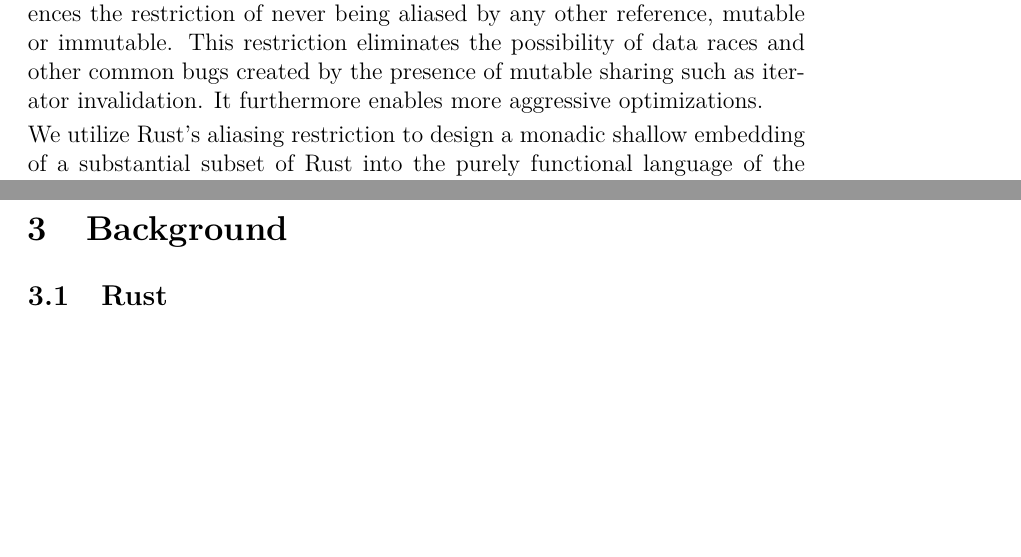
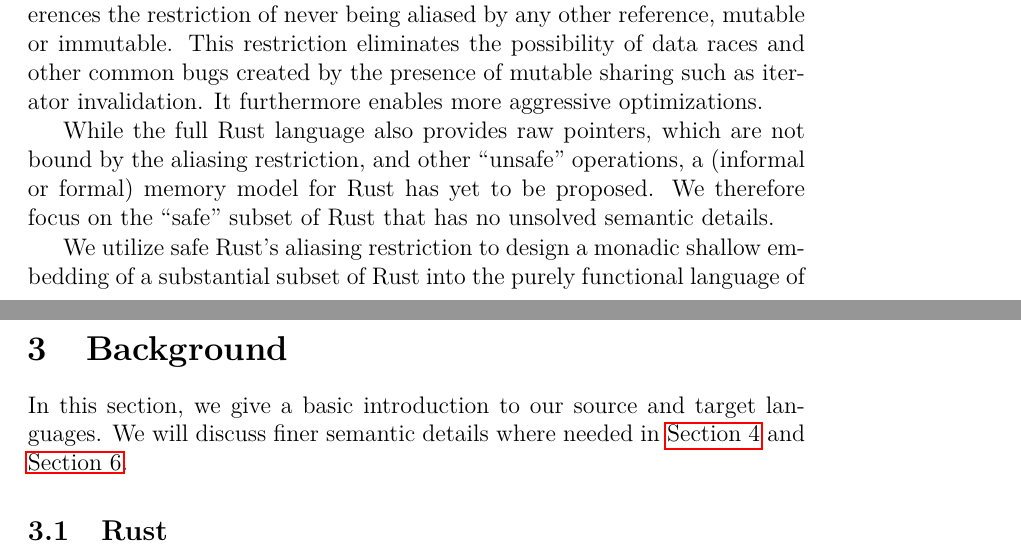
Before and after one commit to Kha/masters-thesis, a LaTeX paper (main.tex, which reads introduction.tex): two parts of pages 5 and 9 of 11, joined at a grey line, cut so that both start at the same text, the shorter picture padded with empty space. Compiled offline with pdfLaTeX.

Commit message:
introduction: safe/unsafe Rust distinction

```diff
--- a/introduction.tex
+++ b/introduction.tex
@@ -37,6 +37,11 @@ possibility of data races and other common bugs created by the presence of
 mutable sharing such as iterator invalidation. It furthermore enables more
 aggressive optimizations.
 
-We utilize Rust's aliasing restriction to design a monadic shallow embedding of a
+While the full Rust language also provides raw pointers, which are not bound by
+the aliasing restriction, and other ``unsafe'' operations, a (informal or formal)
+memory model for Rust has yet to be proposed. We therefore focus on the ``safe''
+subset of Rust that has no unsolved semantic details.
+
+We utilize safe Rust's aliasing restriction to design a monadic shallow embedding of a
 substantial subset of Rust
 into the purely functional language of the Lean theorem prover without the need
--- a/main.tex
+++ b/main.tex
@@ -164,6 +164,10 @@
 \newpage
 
 \section{Background}
+In this section, we give a basic introduction to our source and target
+languages. We will discuss finer semantic details where needed in
+\autoref{sec:trans} and \autoref{sec:mutref}.
+
 \subsection{Rust}
 \subsection{Lean}
 
```
Also changed, not shown: main.pdf, introduction.tex (6 more changed lines), main.tex (5 more changed lines).
